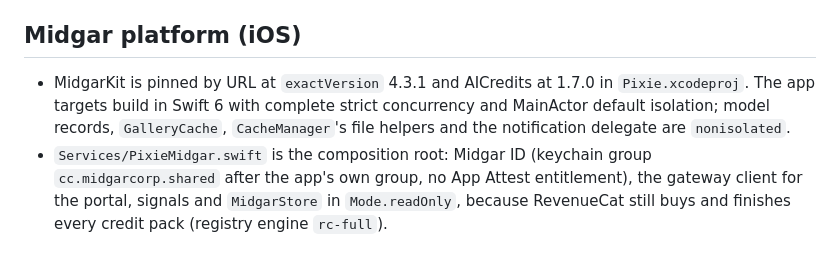
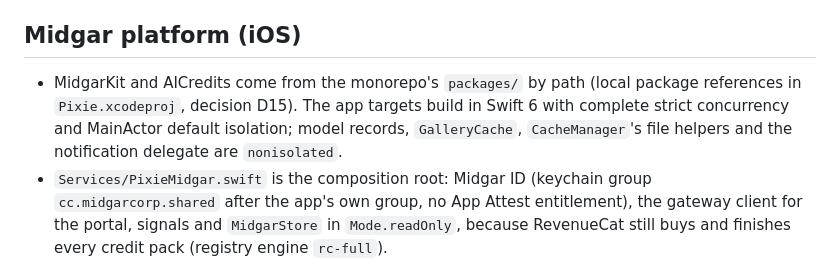
Before and after one commit to guitaripod/pixie, a Markdown page: CLAUDE.md, the part around the change. Rendered like a GitHub page.

Commit message:
D15: inside the monorepo packages are paths and mirrors are published at night; the guides say so

```diff
--- a/CLAUDE.md
+++ b/CLAUDE.md
@@ -39,7 +39,7 @@ cd android && ./gradlew compileDebugSources
 
 ## Midgar platform (iOS)
 
-- MidgarKit is pinned by URL at `exactVersion` 4.3.1 and AICredits at 1.7.0 in `Pixie.xcodeproj`. The app targets build in Swift 6 with complete strict concurrency and MainActor default isolation; model records, `GalleryCache`, `CacheManager`'s file helpers and the notification delegate are `nonisolated`.
+- MidgarKit and AICredits come from the monorepo's `packages/` by path (local package references in `Pixie.xcodeproj`, decision D15). The app targets build in Swift 6 with complete strict concurrency and MainActor default isolation; model records, `GalleryCache`, `CacheManager`'s file helpers and the notification delegate are `nonisolated`.
 - `Services/PixieMidgar.swift` is the composition root: Midgar ID (keychain group `cc.midgarcorp.shared` after the app's own group, no App Attest entitlement), the gateway client for the portal, signals and `MidgarStore` in `Mode.readOnly`, because RevenueCat still buys and finishes every credit pack (registry engine `rc-full`).
 - Every mako call goes to `https://api.midgarcorp.cc/v1/intelligence` with `X-App-ID: pixiepocket` and `X-Midgar-Token` when the identity answers within 2 seconds (`NetworkService` takes the headers from `PixieMidgar.midgarTokenHeaders()`). AICredits keeps its tenant id `pixie` (`PixieMidgar.creditsAppID`) because its keychain item is `aicredits.pixie`; renaming it would strand every anonymous account. Generated image URLs still come from mako as `openai-image-proxy.guitaripod.workers.dev/r2/...`, the one direct host in the registry's `network_exceptions`.
 - Logging is `MidgarLog` (file `Library/Logs/pixie.log`, categories in `Utils/LogCategories.swift`). Never log prompts, tokens or email addresses.
```
